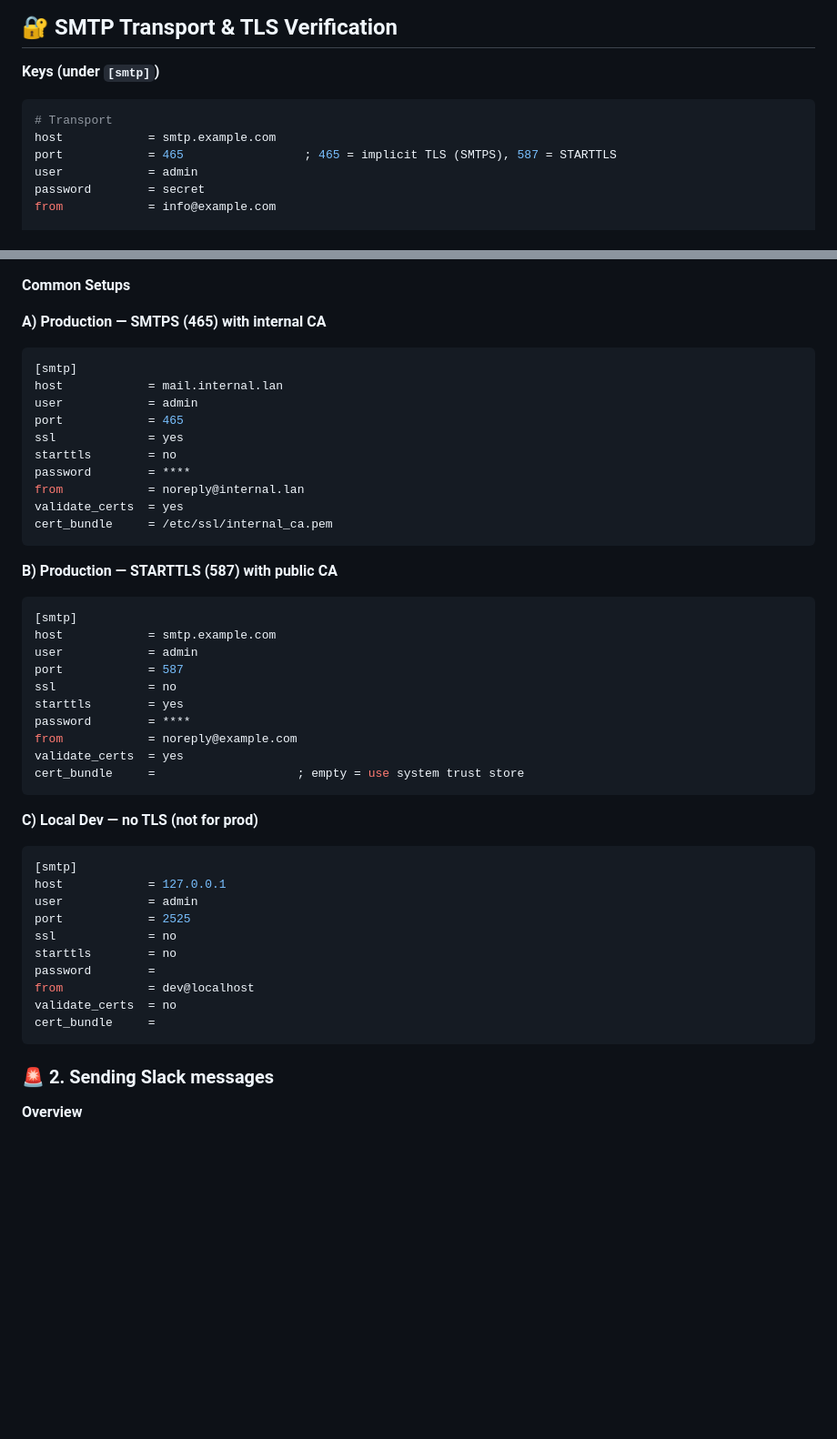
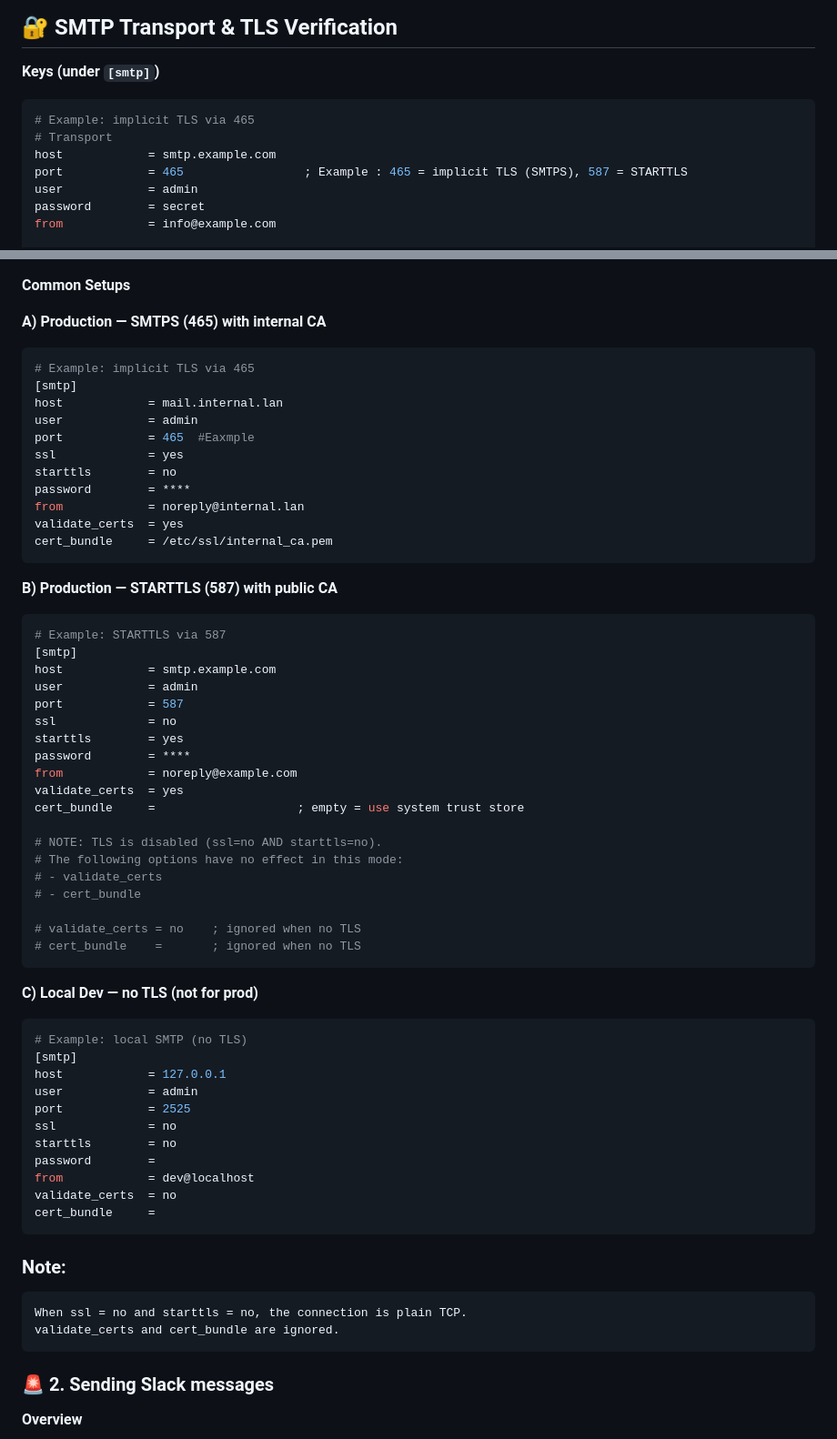
Before and after one commit to TeskaLabs/asab-iris, a Markdown page: README.md, 2 parts joined by grey strips. Shown: that part at 91% size. Rendered like a GitHub page; blank space fills up the shorter version.

````diff
--- a/README.md
+++ b/README.md
@@ -95,9 +95,10 @@ If this configuration is not provided, or if the value is left empty, the markdo
 **Keys (under `[smtp]`)**
 
 ```ini
+# Example: implicit TLS via 465
 # Transport
 host            = smtp.example.com
-port            = 465                 ; 465 = implicit TLS (SMTPS), 587 = STARTTLS
+port            = 465                 ; Example : 465 = implicit TLS (SMTPS), 587 = STARTTLS
 user            = admin
 password        = secret
 from            = info@example.com
@@ -125,12 +126,12 @@ cert_bundle     =                     ; Path to CA/chain PEM when validate_certs
 **Common Setups**
 
 **A) Production — SMTPS (465) with internal CA**
-
 ```ini
+# Example: implicit TLS via 465
 [smtp]
 host            = mail.internal.lan
 user            = admin
-port            = 465
+port            = 465  #Eaxmple
 ssl             = yes
 starttls        = no
 password        = ****
@@ -142,6 +143,7 @@ cert_bundle     = /etc/ssl/internal_ca.pem
 **B) Production — STARTTLS (587) with public CA**
 
 ```ini
+# Example: STARTTLS via 587
 [smtp]
 host            = smtp.example.com
 user            = admin
@@ -152,11 +154,20 @@ password        = ****
 from            = noreply@example.com
 validate_certs  = yes
 cert_bundle     =                    ; empty = use system trust store
+
+# NOTE: TLS is disabled (ssl=no AND starttls=no).
+# The following options have no effect in this mode:
+# - validate_certs
+# - cert_bundle
+
+# validate_certs = no    ; ignored when no TLS
+# cert_bundle    =       ; ignored when no TLS
 ```
 
 **C) Local Dev — no TLS (not for prod)**
 
 ```ini
+# Example: local SMTP (no TLS)
 [smtp]
 host            = 127.0.0.1
 user            = admin
@@ -169,6 +180,11 @@ validate_certs  = no
 cert_bundle     =
 ```
 
+###  Note:
+```
+When ssl = no and starttls = no, the connection is plain TCP.
+validate_certs and cert_bundle are ignored.
+```
 ### 🚨 2. Sending Slack messages
 
 **Overview**
````
